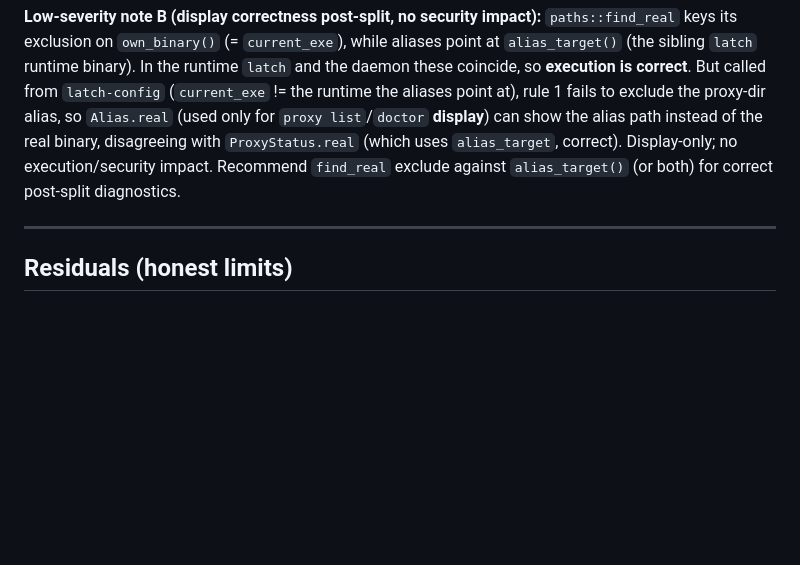
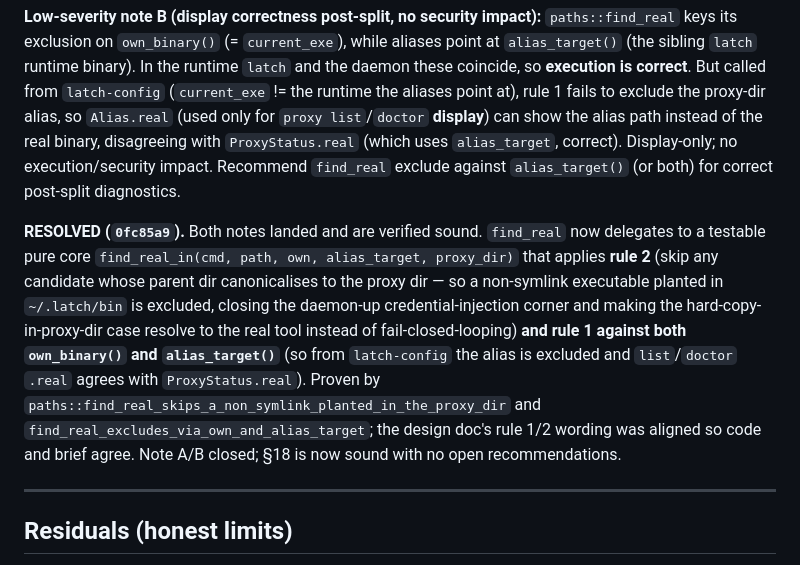
Before and after one commit to RainnWorks/sigil, a Markdown page: docs/security-claims.md, the part around the change. GitHub-like rendering; blank space fills up the shorter version.

Commit message:
docs(security-claims): mark proxy findings A/B resolved in 0fc85a9 (S18)
Co-Authored-By: Claude Opus 4.8 <noreply@anthropic.com>
Claude-Session: https://claude.ai/code/session_01Nr5kXBBjhuQyoSbept4Bbr

```diff
--- a/docs/security-claims.md
+++ b/docs/security-claims.md
@@ -454,6 +454,20 @@ binary, disagreeing with `ProxyStatus.real` (which uses `alias_target`, correct)
 Display-only; no execution/security impact. Recommend `find_real` exclude against
 `alias_target()` (or both) for correct post-split diagnostics.
 
+**RESOLVED (`0fc85a9`).** Both notes landed and are verified sound. `find_real`
+now delegates to a testable pure core `find_real_in(cmd, path, own, alias_target,
+proxy_dir)` that applies **rule 2** (skip any candidate whose parent dir
+canonicalises to the proxy dir — so a non-symlink executable planted in
+`~/.latch/bin` is excluded, closing the daemon-up credential-injection corner and
+making the hard-copy-in-proxy-dir case resolve to the real tool instead of
+fail-closed-looping) **and rule 1 against both `own_binary()` and
+`alias_target()`** (so from `latch-config` the alias is excluded and `list`/`doctor`
+`.real` agrees with `ProxyStatus.real`). Proven by
+`paths::find_real_skips_a_non_symlink_planted_in_the_proxy_dir` and
+`find_real_excludes_via_own_and_alias_target`; the design doc's rule 1/2 wording
+was aligned so code and brief agree. Note A/B closed; §18 is now sound with no
+open recommendations.
+
 ---
 
 ## Residuals (honest limits)
```
